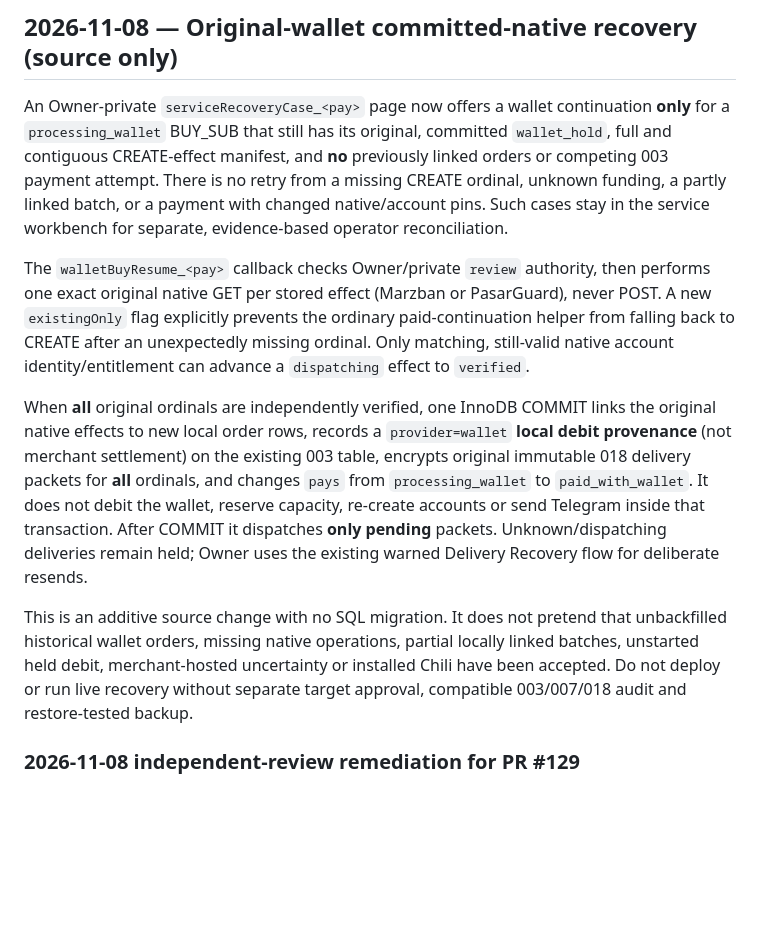
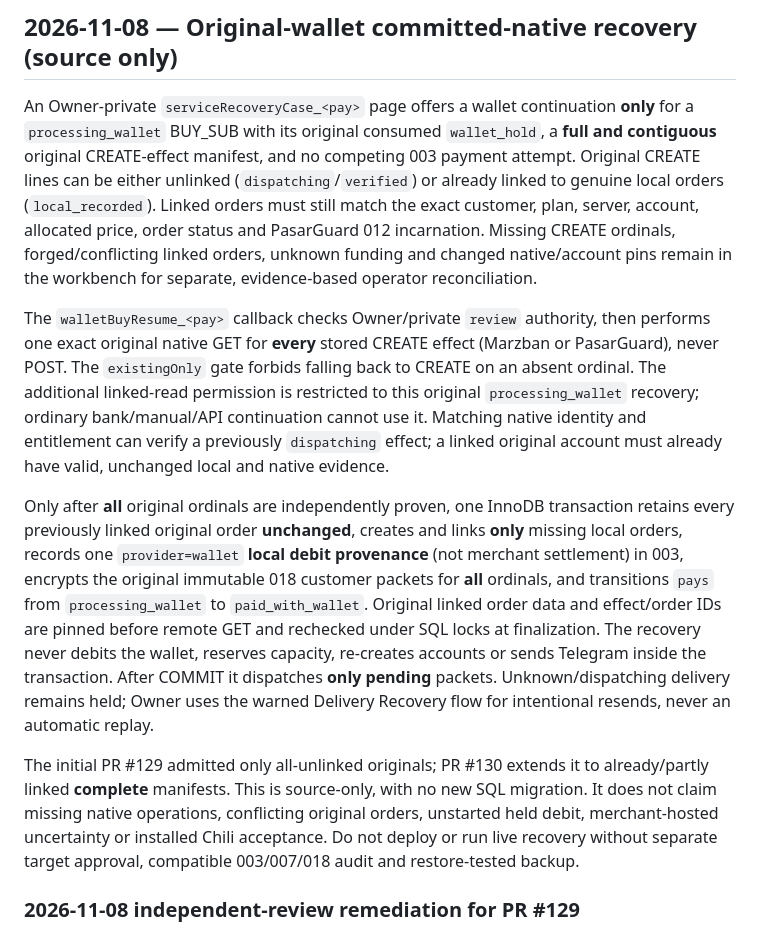
Before and after one commit to ach1992/bot-refactor, a Markdown page: docs/post-v9/PAYMENT-DELIVERY-RECOVERY.md, the part around the change. Drawn GitHub-style; blank space fills up the shorter version.

Commit message:
Align wallet recovery contract with linked-original continuation
Update existing 018 payment-delivery recovery documentation to distinguish complete original-effect manifests with linked orders from missing, conflicting, or changed native evidence. Preserve historical PR129 boundary and record the PR130 source-only extension and installed Chili gate.

```diff
--- a/docs/post-v9/PAYMENT-DELIVERY-RECOVERY.md
+++ b/docs/post-v9/PAYMENT-DELIVERY-RECOVERY.md
@@ -389,35 +389,44 @@ remain forward-only and do not backfill historical untracked notifications.
 
 ## 2026-11-08 — Original-wallet committed-native recovery (source only)
 
-An Owner-private `serviceRecoveryCase_<pay>` page now offers a wallet continuation
-**only** for a `processing_wallet` BUY_SUB that still has its original,
-committed `wallet_hold`, full and contiguous CREATE-effect manifest, and **no**
-previously linked orders or competing 003 payment attempt. There is no retry
-from a missing CREATE ordinal, unknown funding, a partly linked batch, or a
-payment with changed native/account pins. Such cases stay in the service
-workbench for separate, evidence-based operator reconciliation.
+An Owner-private `serviceRecoveryCase_<pay>` page offers a wallet continuation
+**only** for a `processing_wallet` BUY_SUB with its original consumed
+`wallet_hold`, a **full and contiguous** original CREATE-effect manifest, and
+no competing 003 payment attempt. Original CREATE lines can be either
+unlinked (`dispatching`/`verified`) or already linked to genuine local orders
+(`local_recorded`). Linked orders must still match the exact customer,
+plan, server, account, allocated price, order status and PasarGuard 012
+incarnation. Missing CREATE ordinals, forged/conflicting linked orders,
+unknown funding and changed native/account pins remain in the workbench for
+separate, evidence-based operator reconciliation.
 
 The `walletBuyResume_<pay>` callback checks Owner/private `review` authority,
-then performs one exact original native GET per stored effect (Marzban or
-PasarGuard), never POST. A new `existingOnly` flag explicitly prevents the
-ordinary paid-continuation helper from falling back to CREATE after an
-unexpectedly missing ordinal. Only matching, still-valid native account
-identity/entitlement can advance a `dispatching` effect to `verified`.
+then performs one exact original native GET for **every** stored CREATE effect
+(Marzban or PasarGuard), never POST. The `existingOnly` gate forbids falling
+back to CREATE on an absent ordinal. The additional linked-read permission is
+restricted to this original `processing_wallet` recovery; ordinary
+bank/manual/API continuation cannot use it. Matching native identity and
+entitlement can verify a previously `dispatching` effect; a linked original
+account must already have valid, unchanged local and native evidence.
 
-When **all** original ordinals are independently verified, one InnoDB COMMIT
-links the original native effects to new local order rows, records a
-`provider=wallet` **local debit provenance** (not merchant settlement) on the
-existing 003 table, encrypts original immutable 018 delivery packets for
-**all** ordinals, and changes `pays` from `processing_wallet` to
-`paid_with_wallet`. It does not debit the wallet, reserve capacity, re-create
-accounts or send Telegram inside that transaction. After COMMIT it dispatches
-**only pending** packets. Unknown/dispatching deliveries remain held; Owner
-uses the existing warned Delivery Recovery flow for deliberate resends.
+Only after **all** original ordinals are independently proven, one InnoDB
+transaction retains every previously linked original order **unchanged**,
+creates and links **only** missing local orders, records one `provider=wallet`
+**local debit provenance** (not merchant settlement) in 003, encrypts the
+original immutable 018 customer packets for **all** ordinals, and transitions
+`pays` from `processing_wallet` to `paid_with_wallet`. Original linked
+order data and effect/order IDs are pinned before remote GET and rechecked
+under SQL locks at finalization. The recovery never debits the wallet, reserves
+capacity, re-creates accounts or sends Telegram inside the transaction. After
+COMMIT it dispatches **only pending** packets. Unknown/dispatching delivery
+remains held; Owner uses the warned Delivery Recovery flow for intentional
+resends, never an automatic replay.
 
-This is an additive source change with no SQL migration. It does not pretend
-that unbackfilled historical wallet orders, missing native operations, partial
-locally linked batches, unstarted held debit, merchant-hosted uncertainty or
-installed Chili have been accepted. Do not deploy or run live recovery without
+The initial PR #129 admitted only all-unlinked originals; PR #130 extends it
+to already/partly linked **complete** manifests. This is source-only, with no
+new SQL migration. It does not claim missing native operations, conflicting
+original orders, unstarted held debit, merchant-hosted uncertainty or
+installed Chili acceptance. Do not deploy or run live recovery without
 separate target approval, compatible 003/007/018 audit and restore-tested backup.
 
 ### 2026-11-08 independent-review remediation for PR #129
```
